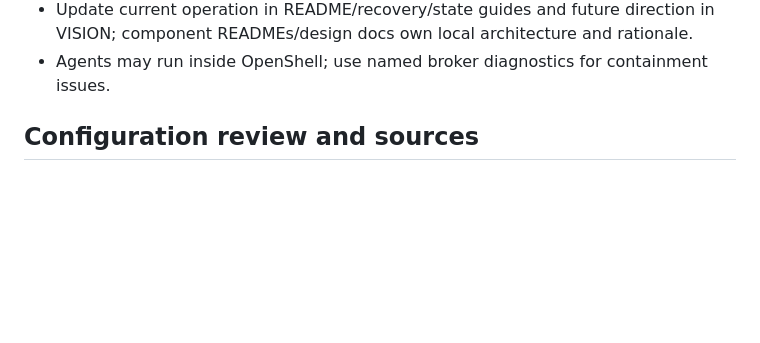
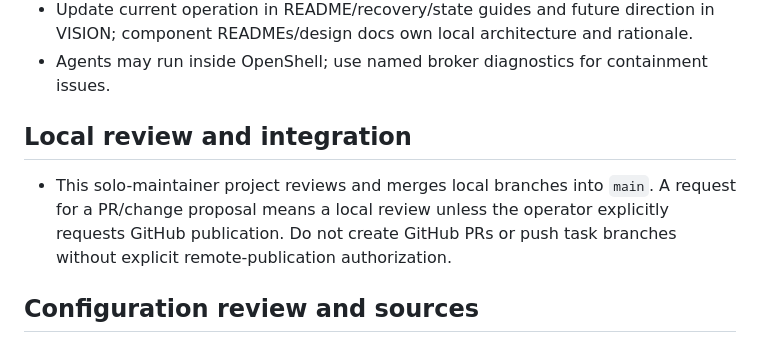
Before and after one commit to v-avuso/phoenix-os-config, a Markdown page: AGENTS.md, the part around the change. Rendered like a GitHub page; blank space fills up the shorter version.

Commit message:
docs(workflow): keep review and integration local
Problem: A local change-approval request was interpreted as GitHub publication.

Intent: Preserve the solo-maintainer local review and merge workflow.

Approach: Record the local meaning of change proposals and require explicit remote-publication authorization; keep security handover approval separate from local merge permission.

Validation: Inspected the documentation diff and ran git diff --check; no executable behavior changed.

```diff
--- a/AGENTS.md
+++ b/AGENTS.md
@@ -25,6 +25,13 @@
   in VISION; component READMEs/design docs own local architecture and rationale.
 - Agents may run inside OpenShell; use named broker diagnostics for
   containment issues.
+
+## Local review and integration
+
+- This solo-maintainer project reviews and merges local branches into `main`.
+  A request for a PR/change proposal means a local review unless the operator
+  explicitly requests GitHub publication. Do not create GitHub PRs or push task
+  branches without explicit remote-publication authorization.
 
 ## Configuration review and sources
 
```
Also changed, not shown: 2 other files.
